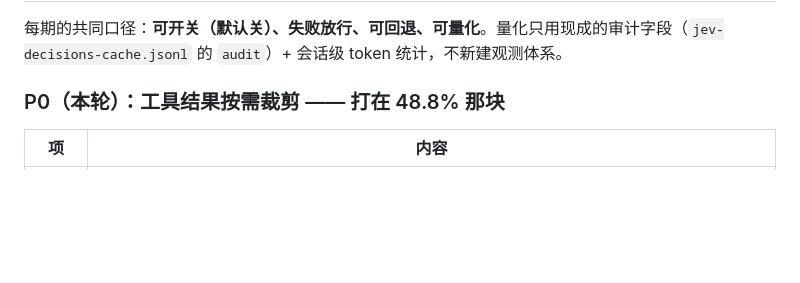
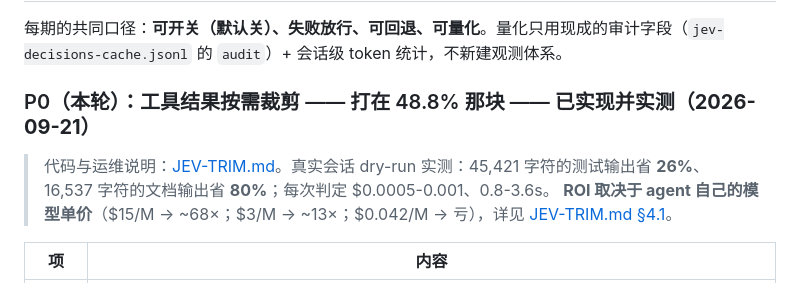
Before and after one commit to fightcool/PI-dev, a Markdown page: docs/JEV-HARNESS-PLAN.md, the part around the change. Drawn GitHub-style; blank space fills up the shorter version.

Commit message:
docs(jev): P0 完成状态与实测数据回填到方案文档

```diff
--- a/docs/JEV-HARNESS-PLAN.md
+++ b/docs/JEV-HARNESS-PLAN.md
@@ -67,7 +67,11 @@ Jev 不是「审稿人」，是**可编程的常识原语**：花一万分之一
 
 每期的共同口径：**可开关（默认关）、失败放行、可回退、可量化**。量化只用现成的审计字段（`jev-decisions-cache.jsonl` 的 `audit`）+ 会话级 token 统计，不新建观测体系。
 
-### P0（本轮）：工具结果按需裁剪 —— 打在 48.8% 那块
+### P0（本轮）：工具结果按需裁剪 —— 打在 48.8% 那块 —— **已实现并实测（2026-09-21）**
+
+> 代码与运维说明：[JEV-TRIM.md](JEV-TRIM.md)。真实会话 dry-run 实测：45,421 字符的测试输出省 **26%**、
+> 16,537 字符的文档输出省 **80%**；每次判定 $0.0005-0.001、0.8-3.6s。
+> **ROI 取决于 agent 自己的模型单价**（$15/M → ~68×；$3/M → ~13×；$0.042/M → 亏），详见 [JEV-TRIM.md §4.1](JEV-TRIM.md)。
 
 | 项     | 内容                                                                                                                       |
 | ------ | -------------------------------------------------------------------------------------------------------------------------- |
```
